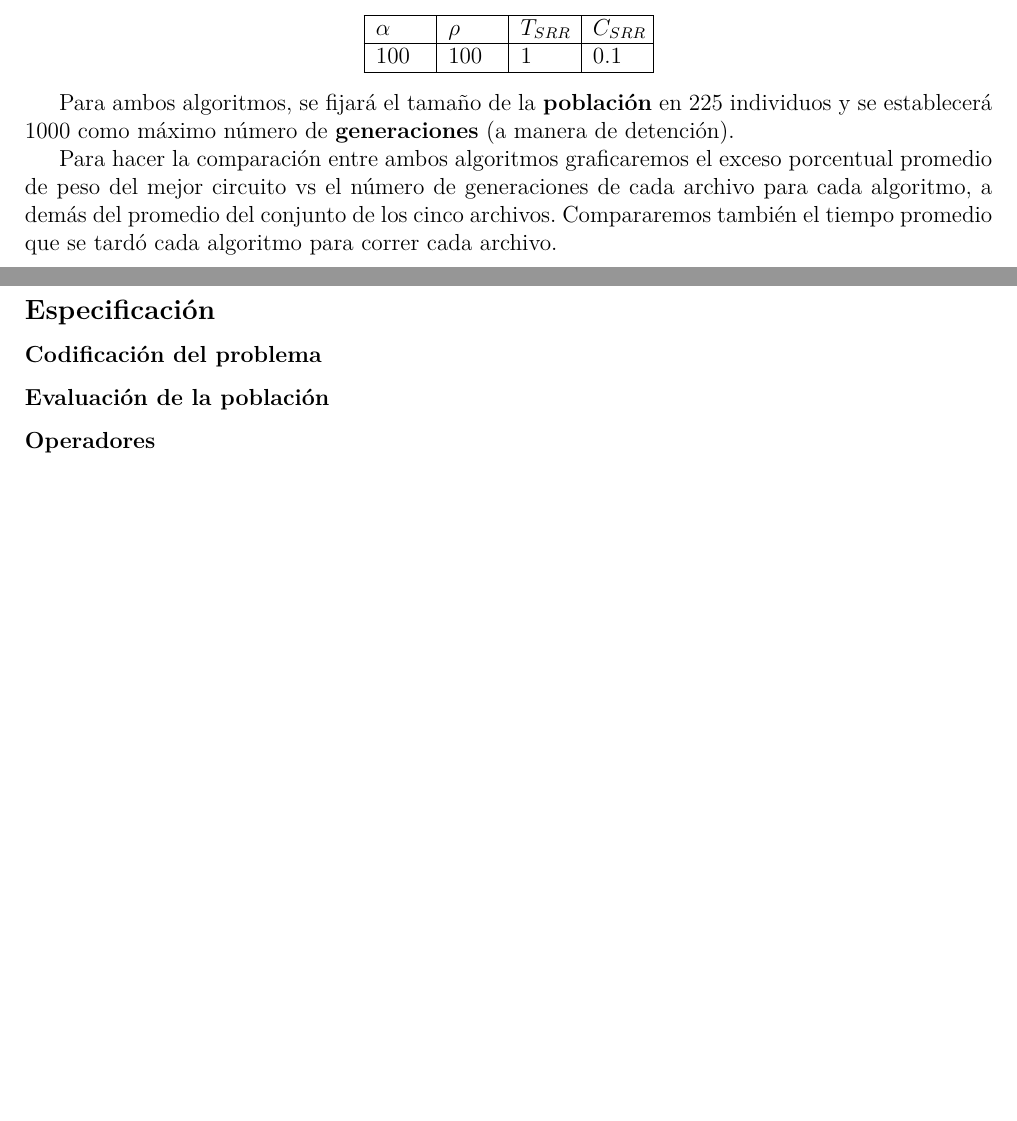
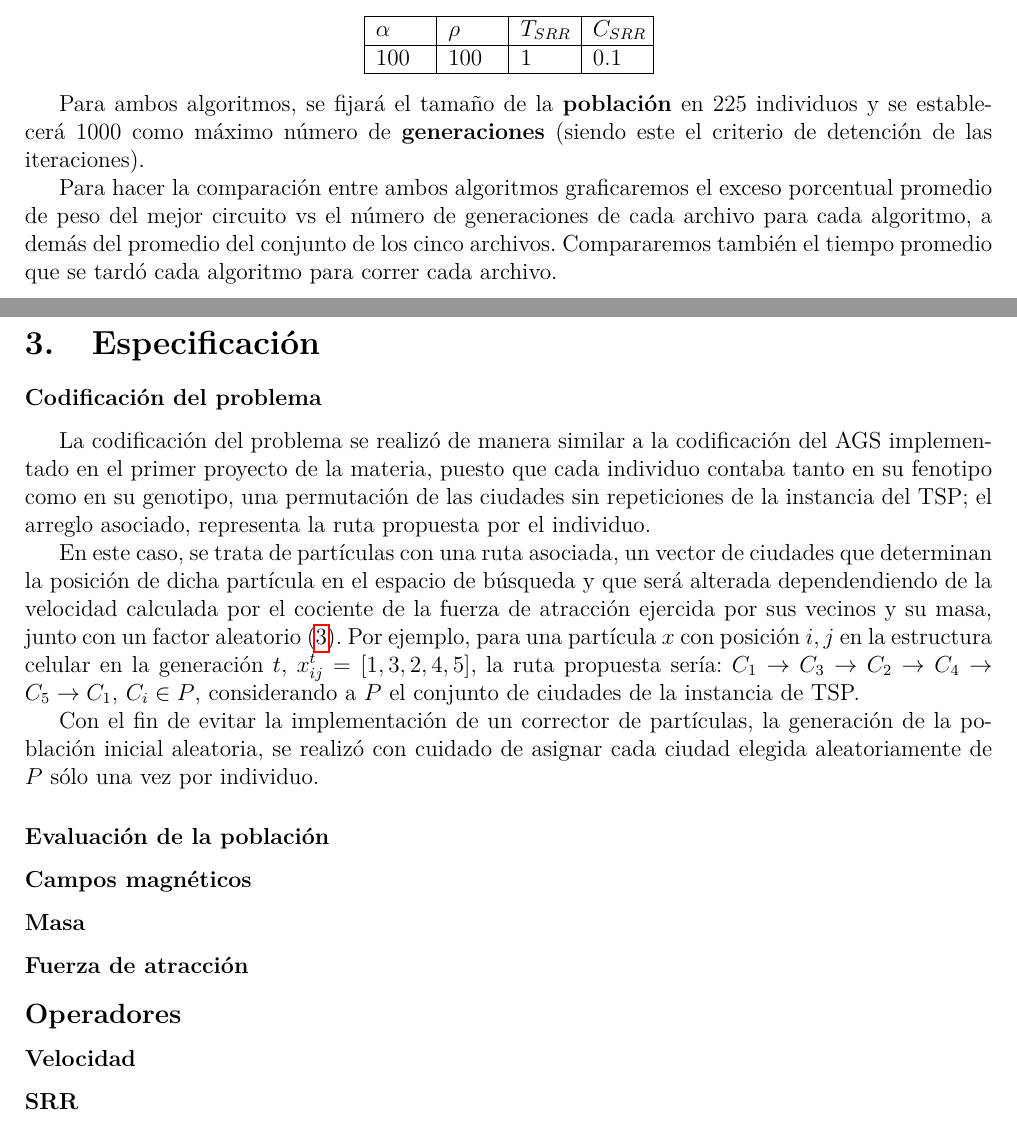
Before and after one commit to Kihui/AGSvsMOA, a LaTeX document (doc/Reporte.tex): two parts of pages 4 and 5 of 5 before the commit and two parts of pages 4 and 5 of 6 after it, joined at a grey line, cut so that both start at the same text, the shorter picture padded with empty space. Compiled offline with pdfLaTeX.

Commit message:
Esqueleto de la documentación.

```diff
--- a/doc/Reporte.tex
+++ b/doc/Reporte.tex
@@ -14,6 +14,7 @@
 \usepackage{graphicx}
 \usepackage{hyperref}
 \usepackage{graphicx}
+\usepackage{multicol}
 %\usepackage[document]{ragged2e}
 % Package to generate and customize Algorithm as per ACM style
 \usepackage[ruled]{algorithm2e}
@@ -107,17 +108,35 @@ Y para el \textbf{SRMOA}:
 \end{tabularx}
 \end{center}
 
-Para ambos algoritmos, se fijará el tamaño de la \textbf{población} en 225 individuos y se establecerá 1000 como máximo número de \textbf{generaciones} (a manera de detención).
+Para ambos algoritmos, se fijará el tamaño de la \textbf{población} en 225 individuos y se establecerá 1000 como máximo número de \textbf{generaciones} (siendo este el criterio de detención de las iteraciones).
 
 Para hacer la comparación entre ambos algoritmos graficaremos el exceso porcentual promedio de peso del mejor circuito vs el número de generaciones de cada archivo para cada algoritmo, a demás del promedio del conjunto de los cinco archivos. Compararemos también el tiempo promedio que se tardó cada algoritmo para correr cada archivo.
 
-\subsection*{Especificación}
+\newpage
+
+\section{Especificación}
 \subsubsection*{Codificación del problema}
+La codificación del problema se realizó de manera similar a la codificación del AGS implementado en el primer proyecto de la materia, puesto que
+cada individuo contaba tanto en su fenotipo como en su genotipo, una permutación de las ciudades sin repeticiones de la instancia del TSP; el arreglo asociado, representa la ruta propuesta por el individuo.
 
+En este caso, se trata de partículas con una ruta asociada, un vector de ciudades que determinan la posición de dicha partícula en el espacio de
+búsqueda y que será alterada dependendiendo de la velocidad calculada por el cociente de la fuerza de atracción ejercida por sus vecinos y su masa,
+junto con un factor aleatorio (\ref{sec:vel}).
+Por ejemplo, para una partícula $x$ con posición $i,j$ en la estructura celular en la generación $t$,
+$x_{ij}^t = [1,3,2,4,5]$, la ruta propuesta sería: $C_1 \to C_3 \to C_2 \to C_4 \to C_5 \to C_1$, $C_i \in P$, considerando a $P$ el conjunto de ciudades de la instancia de TSP.
+
+Con el fin de evitar la implementación de un corrector de partículas, la generación de la población inicial aleatoria, se realizó con cuidado de asignar cada ciudad elegida aleatoriamente de $P$ sólo una vez por individuo.
 \subsubsection*{Evaluación de la población}
 
-\subsubsection*{Operadores}
+\subsubsection*{Campos magnéticos}
+\subsubsection*{Masa}
+\subsubsection*{Fuerza de atracción}
 
+\subsection*{Operadores}
+\subsubsection*{Velocidad}\label{sec:vel}
+
+\subsubsection*{SRR}
+\newpage
 \section*{Experimentación}
 
 \section*{Conclusiones}
```
Also changed, not shown: doc/Reporte.pdf, doc/Reporte.tex (14 more changed lines).
